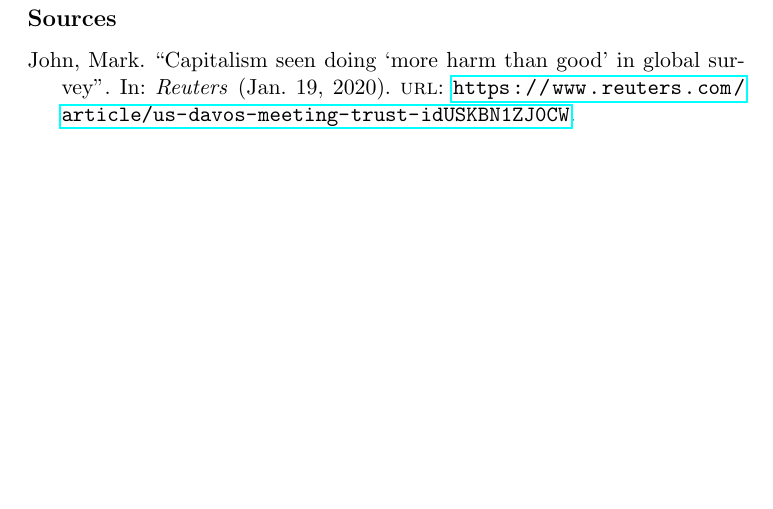
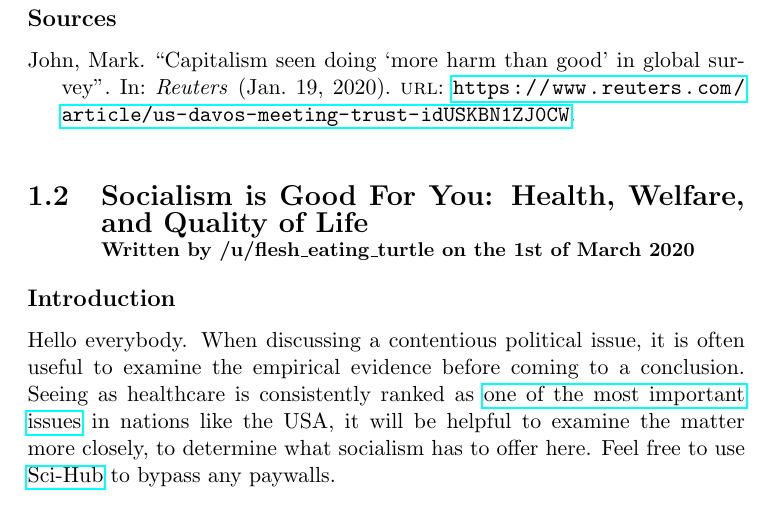
Before and after one commit to sejoplejo/ctb, a LaTeX book (latex/main.tex, which reads latex/chapter-1/main.tex, latex/chapter-1/section-2.tex): part of page 13 of 13, cut so that both start at the same text, the shorter picture padded with empty space. Compiled offline with pdfLaTeX.

Commit message:
Began working on 1.2.

```diff
--- a/latex/chapter-1/main.tex
+++ b/latex/chapter-1/main.tex
@@ -4,3 +4,6 @@
 \newrefsection[chapter-1/section-1.bib]
 \input{chapter-1/section-1}
 \printbibliography[heading=sources]
+\newrefsection[chapter-1/section-2.bib]
+\input{chapter-1/section-2}
+\printbibliography[heading=sources]
--- /dev/null
+++ b/latex/chapter-1/section-2.tex
@@ -0,0 +1,7 @@
+\section[Socialism is Good For You]{Socialism is Good For You: Health, Welfare, and Quality of Life\\\small{Written by /u/flesh\_eating\_turtle on the 1st of March 2020}}
+\subsection*{Introduction}
+
+Hello everybody.
+When discussing a contentious political issue, it is often useful to examine the empirical evidence before coming to a conclusion.
+Seeing as healthcare is consistently ranked as \href{https://news.gallup.com/poll/276932/several-issues-tie-important-2020-election.aspx}{one of the most important issues} in nations like the USA, it will be helpful to examine the matter more closely, to determine what socialism has to offer here.
+Feel free to use \href{https://scihub.bban.top/}{Sci-Hub} to bypass any paywalls.
```
Also changed, not shown: latex/chapter-1/section-2.bib (added).
